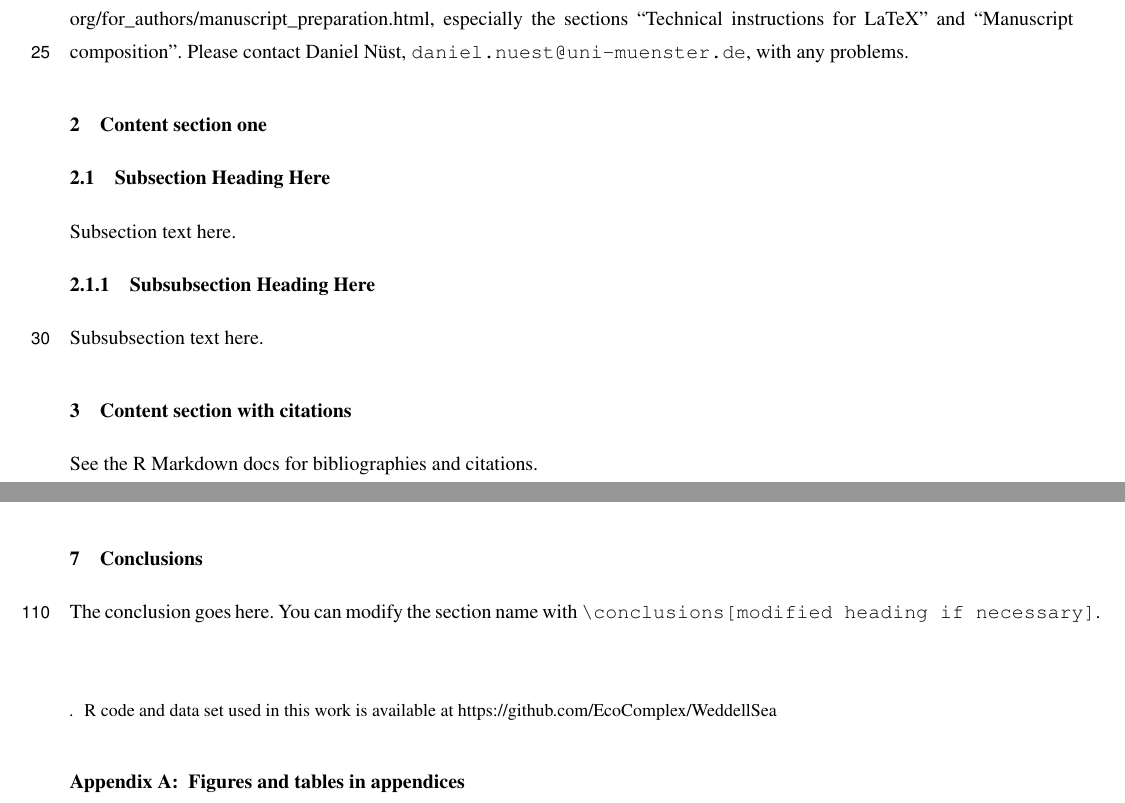
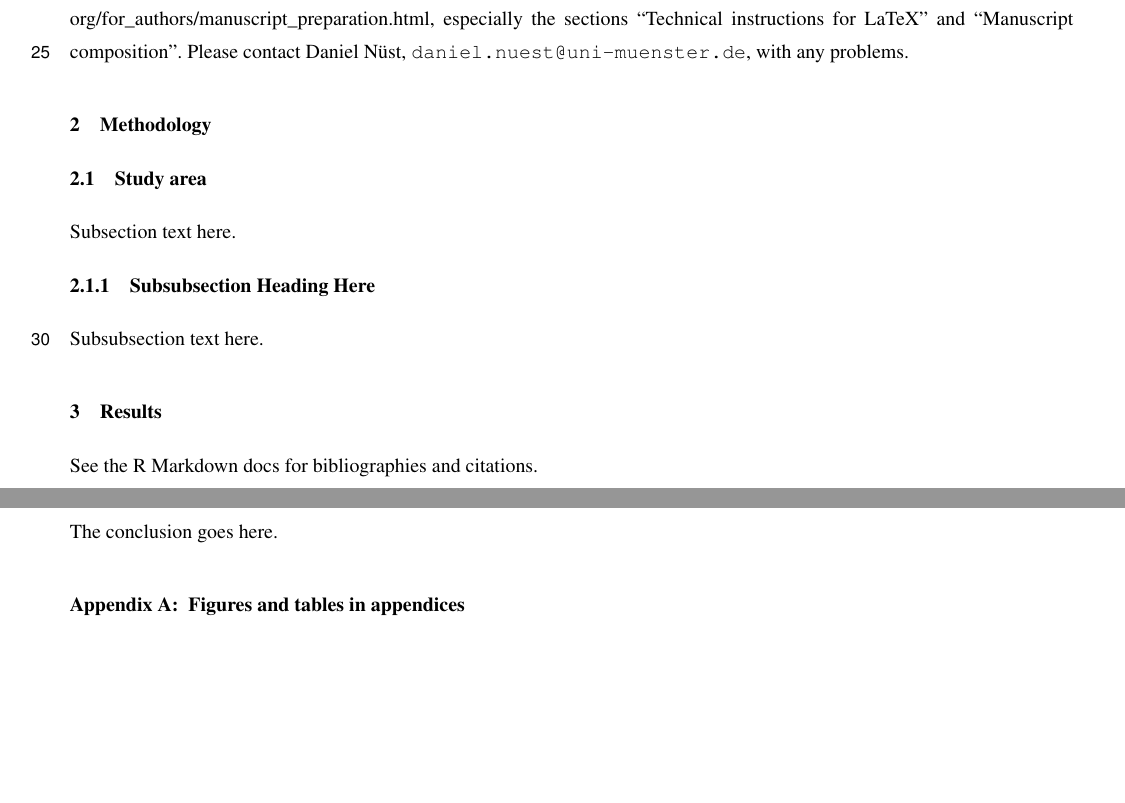
Before and after one commit to EcoComplex/WeddellSea, a LaTeX document (Manuscript/Manuscript.tex): two parts of pages 2 and 8 of 10 before the commit and two parts of pages 2 and 9 of 10 after it, joined at a grey line, cut so that both start at the same text, the shorter picture padded with empty space. Compiled offline with pdfLaTeX; a missing font is replaced by an installed copy or a similar font; a LaTeX package or settings file that is missing is left out.

Commit message:
Manuscript format

```diff
--- a/Manuscript/Manuscript.tex
+++ b/Manuscript/Manuscript.tex
@@ -180,9 +180,9 @@ especially the sections ``Technical instructions for LaTeX'' and
 ``Manuscript composition''. Please contact Daniel Nüst,
 \texttt{daniel.nuest@uni-muenster.de}, with any problems.
 
-\section{Content section one}
+\section{Methodology}
 
-\subsection{Subsection Heading Here}
+\subsection{Study area}
 
 Subsection text here.
 
@@ -190,7 +190,7 @@ Subsection text here.
 
 Subsubsection text here.
 
-\section{Content section with citations}
+\section{Results}
 
 See the
 \href{http://rmarkdown.rstudio.com/authoring_bibliographies_and_citations.html}{R
@@ -438,16 +446,14 @@ example \(3.14\,\unit{km\,h^{-1}}\) (using LaTeX mode:
 or \unit{0.872\,m\,s^{-1}} (using only
 \texttt{\textbackslash{}unit\{0.872\textbackslash{},m\textbackslash{},s\^{}\{-1\}\}}).
 
+\clearpage
+
 \conclusions[Conclusions]
 
-The conclusion goes here. You can modify the section name with
-\texttt{\textbackslash{}conclusions{[}modified\ heading\ if\ necessary{]}}.
+The conclusion goes here.
 
 
 
-\codedataavailability{R code and data set used in this work is available
-at
-https://github.com/EcoComplex/WeddellSea} %% use this section when having data sets and software code available
 
 
 
```
Also changed, not shown: Manuscript/Manuscript.pdf (added), Manuscript/Manuscript.tex (14 more changed lines), 2 other files.
